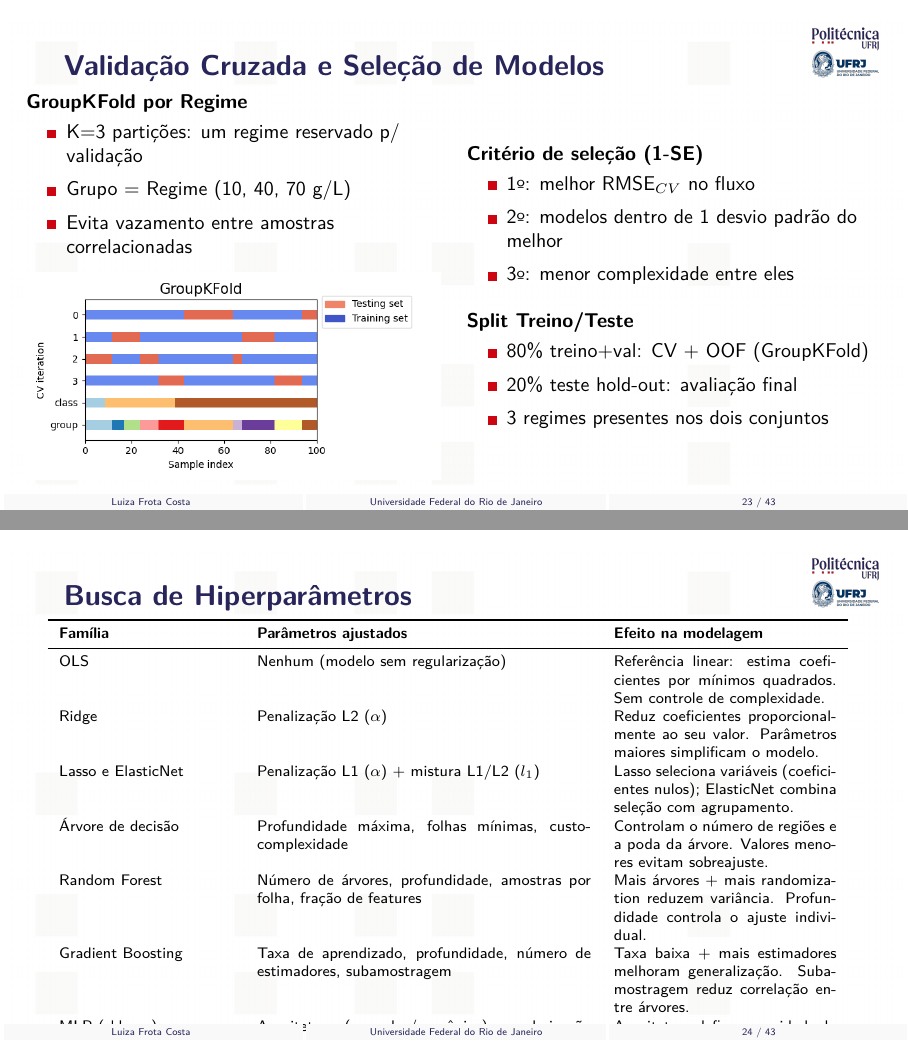
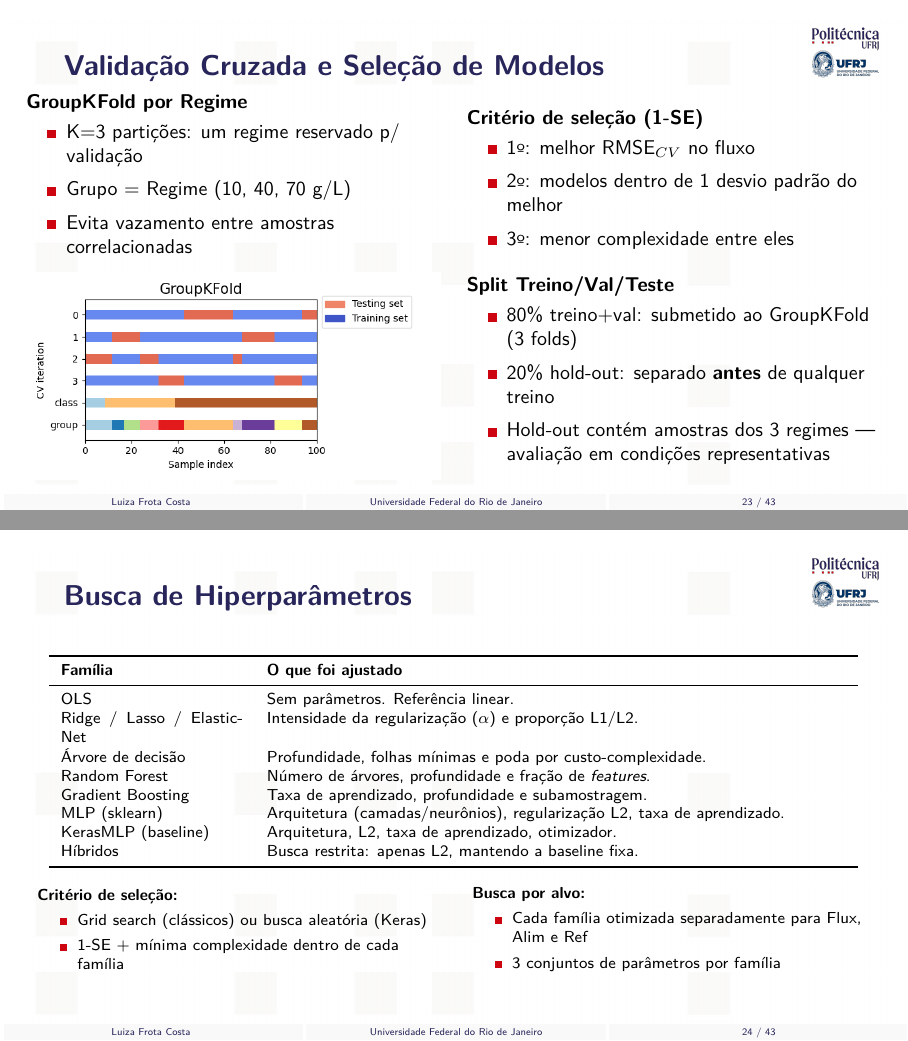
Before and after one commit to frotaluiza/Slides-TCC-, LaTeX slides (presentationTCC.tex, which reads chapters/3_metodologia.tex): pages 23 and 24 of 43, joined at a grey line. Compiled offline with pdfLaTeX.

Commit message:
Simplifica tabela de hiperparams e esclarece hold-out com 3 regimes

```diff
--- a/chapters/3_metodologia.tex
+++ b/chapters/3_metodologia.tex
@@ -168,11 +168,11 @@
         \item 3\raisebox{-0.5ex}{\textordmasculine}: menor complexidade entre eles
       \end{Item}
       \vspace{0.3cm}
-      \textbf{Split Treino/Teste}
+      \textbf{Split Treino/Val/Teste}
       \begin{Item}[0.15]
-        \item 80\% treino+val: CV + OOF (GroupKFold)
-        \item 20\% teste hold-out: avaliação final
-        \item 3 regimes presentes nos dois conjuntos
+        \item 80\% treino+val: submetido ao GroupKFold (3 folds)
+        \item 20\% hold-out: separado \textbf{antes} de qualquer treino
+        \item Hold-out contém amostras dos 3 regimes — avaliação em condições representativas
       \end{Item}
     \end{column}
   \end{columns}
@@ -183,41 +183,37 @@
 \begin{slide}{Busca de Hiperparâmetros}
   \footnotesize
   \centering
-  \resizebox{0.98\textwidth}{!}{
-    \begin{tabular}{p{0.22\linewidth} p{0.42\linewidth} p{0.28\linewidth}}
-      \toprule
-      \textbf{Família} & \textbf{Parâmetros ajustados} & \textbf{Efeito na modelagem} \\
-      \midrule
-      OLS
-      & Nenhum (modelo sem regularização)
-      & Referência linear: estima coeﬁcientes por mínimos quadrados. Sem controle de complexidade. \\
-      Ridge
-      & Penalização L2 ($\alpha$)
-      & Reduz coeﬁcientes proporcionalmente ao seu valor. Parâmetros maiores simpliﬁcam o modelo. \\
-      Lasso e ElasticNet
-      & Penalização L1 ($\alpha$) + mistura L1/L2 ($l_1$)
-      & Lasso seleciona variáveis (coeﬁcientes nulos); ElasticNet combina seleção com agrupamento. \\
-      Árvore de decisão
-      & Profundidade máxima, folhas mínimas, custo-complexidade
-      & Controlam o número de regiões e a poda da árvore. Valores menores evitam sobreajuste. \\
-      Random Forest
-      & Número de árvores, profundidade, amostras por folha, fração de features
-      & Mais árvores + mais randomization reduzem variância. Profundidade controla o ajuste individual. \\
-      Gradient Boosting
-      & Taxa de aprendizado, profundidade, número de estimadores, subamostragem
-      & Taxa baixa + mais estimadores melhoram generalização. Subamostragem reduz correlação entre árvores. \\
-      MLP (sklearn)
-      & Arquitetura (camadas/neurônios), regularização L2, taxa de aprendizado
-      & Arquitetura deﬁne capacidade do modelo. L2 evita coeﬁcientes muito grandes. \\
-      KerasMLP (baseline)
-      & Arquitetura, L2, taxa de aprendizado, otimizador, função de perda
-      & Arquitetura maior = mais parâmetros. Huber como perda reduz sensibilidade a outliers. \\
-      Híbridos
-      & Regularização L2 (busca restrita)
-      & Mantida a estrutura da baseline, variou-se apenas L2 para isolar o efeito da física. \\
-      \bottomrule
-    \end{tabular}
-  }
+  \begin{tabular}{p{0.22\linewidth} p{0.70\linewidth}}
+    \toprule
+    \textbf{Família} & \textbf{O que foi ajustado} \\
+    \midrule
+    OLS & Sem parâmetros. Referência linear. \\
+    Ridge / Lasso / ElasticNet & Intensidade da regularização ($\alpha$) e proporção L1/L2. \\
+    Árvore de decisão & Profundidade, folhas mínimas e poda por custo-complexidade. \\
+    Random Forest & Número de árvores, profundidade e fração de \textit{features}. \\
+    Gradient Boosting & Taxa de aprendizado, profundidade e subamostragem. \\
+    MLP (sklearn) & Arquitetura (camadas/neurônios), regularização L2, taxa de aprendizado. \\
+    KerasMLP (baseline) & Arquitetura, L2, taxa de aprendizado, otimizador. \\
+    Híbridos & Busca restrita: apenas L2, mantendo a baseline fixa. \\
+    \bottomrule
+  \end{tabular}
+  \vfill
+  \begin{columns}
+    \begin{column}{0.48\linewidth}
+      \textbf{Critério de seleção:}
+      \begin{Item}[0.15]
+        \item Grid search (clássicos) ou busca aleatória (Keras)
+        \item 1-SE + mínima complexidade dentro de cada família
+      \end{Item}
+    \end{column}
+    \begin{column}{0.48\linewidth}
+      \textbf{Busca por alvo:}
+      \begin{Item}[0.15]
+        \item Cada família otimizada separadamente para Flux, Alim e Ref
+        \item 3 conjuntos de parâmetros por família
+      \end{Item}
+    \end{column}
+  \end{columns}
   \note{A busca foi organizada por família. Nos lineares, o foco é a intensidade da regularização. Nas árvores, controlamos profundidade e número de estimadores. Nas redes neurais, a busca envolve arquitetura, taxa de aprendizado e regularização L2. Já nos híbridos, a busca foi restrita: mantivemos toda a estrutura da baseline fixa e variamos apenas o L2, para avaliar o efeito da incorporação da física sem alterar a arquitetura. [~1,5 min]}
 \end{slide}
 %========================================================================
```
